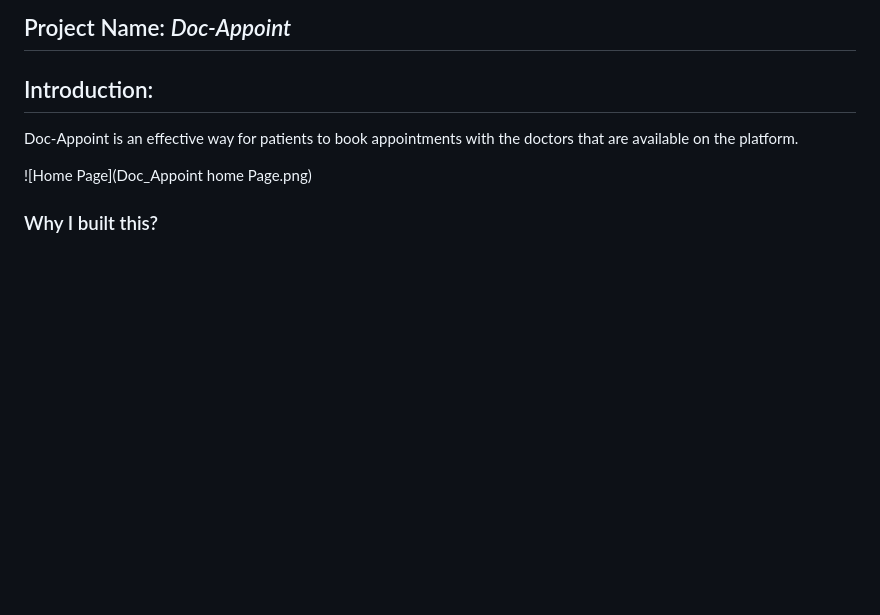
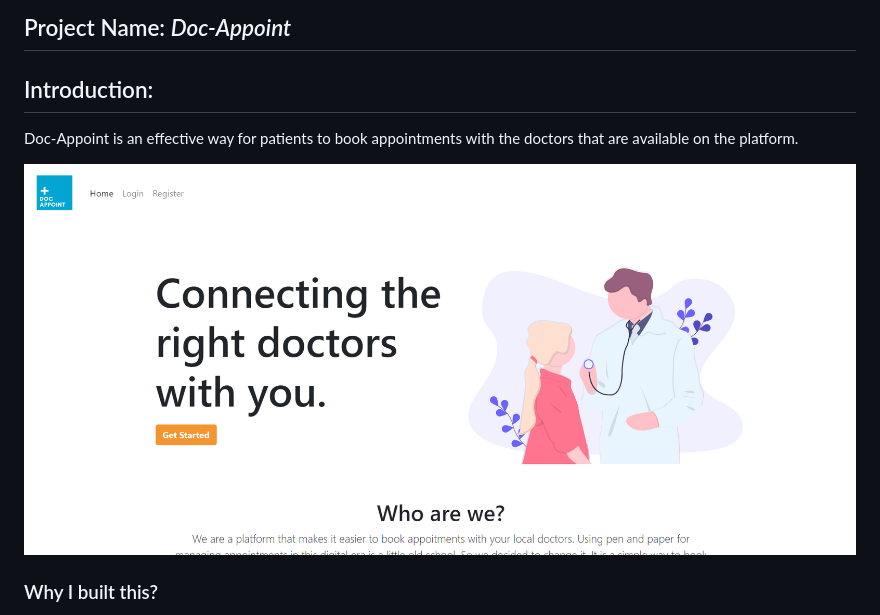
Before and after one commit to devinpi/doc-appoint, a Markdown page: README.md, the part around the change. GitHub-like rendering; blank space fills up the shorter version.

```diff
--- a/README.md
+++ b/README.md
@@ -5,7 +5,7 @@
 ## Introduction:
 Doc-Appoint is an effective way for patients to book appointments with the doctors that are available on the platform.
 
-![Home Page](Doc_Appoint home Page.png)
+![Home Page](https://github.com/devinpi/doc-appoint/blob/387231e8812f13e7ec1e918cff3cc8a1723c29b5/Doc_Appoint%20home%20Page.png)
 
 ### Why I built this?
 **The Story:** While I was doing this course, I had some health issues and I was frequently meeting with doctors, visiting clinics and hospitals. In my hometown, while big hospitals have a system to manage appointments and patients, private clinics on the other hand don't have any good management. I wanted it to be more organized which could help doctors as well as patients.
```
